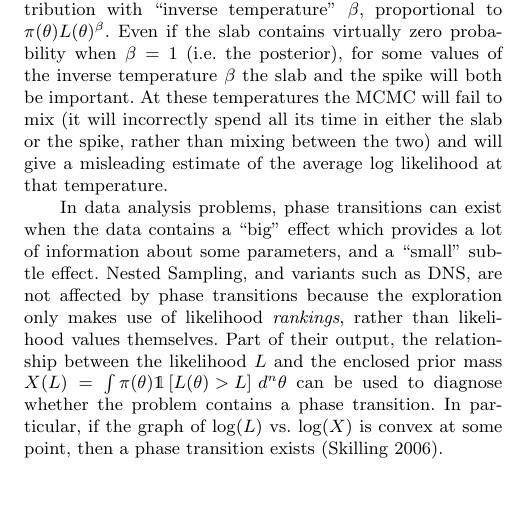
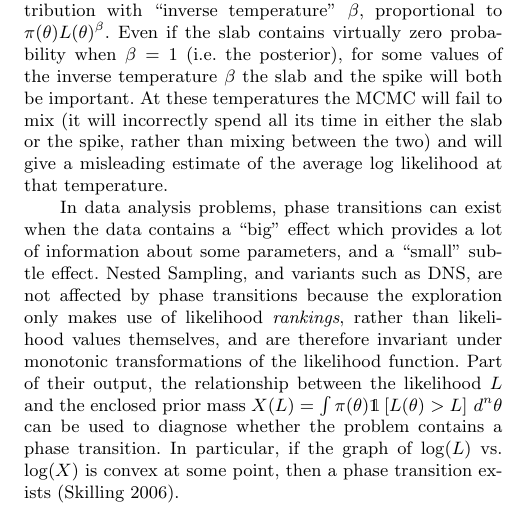
Before and after one commit to eggplantbren/Exoplanet, a LaTeX paper (Paper/ms.tex): part of one column of page 3 of 9, cut so that both start at the same text. Compiled offline with LaTeX, dvips and Ghostscript; a LaTeX package or settings file that is missing is left out.

Commit message:
invariance

```diff
--- a/Paper/ms.tex
+++ b/Paper/ms.tex
@@ -271,7 +271,8 @@ a ``big'' effect which provides a lot of information about some parameters, and
 a ``small'' subtle effect.
 Nested Sampling, and variants such as DNS, are not affected
 by phase transitions because the exploration only makes use of likelihood
-{\it rankings}, rather than likelihood values themselves.
+{\it rankings}, rather than likelihood values themselves, and are therefore
+invariant under monotonic transformations of the likelihood function.
 Part of their output, the relationship between the
 likelihood $L$ and the enclosed prior mass
 $X(L) = \int \pi(\theta) \mathds{1}\left[L(\theta) > L\right]\, d^n\theta$
```
